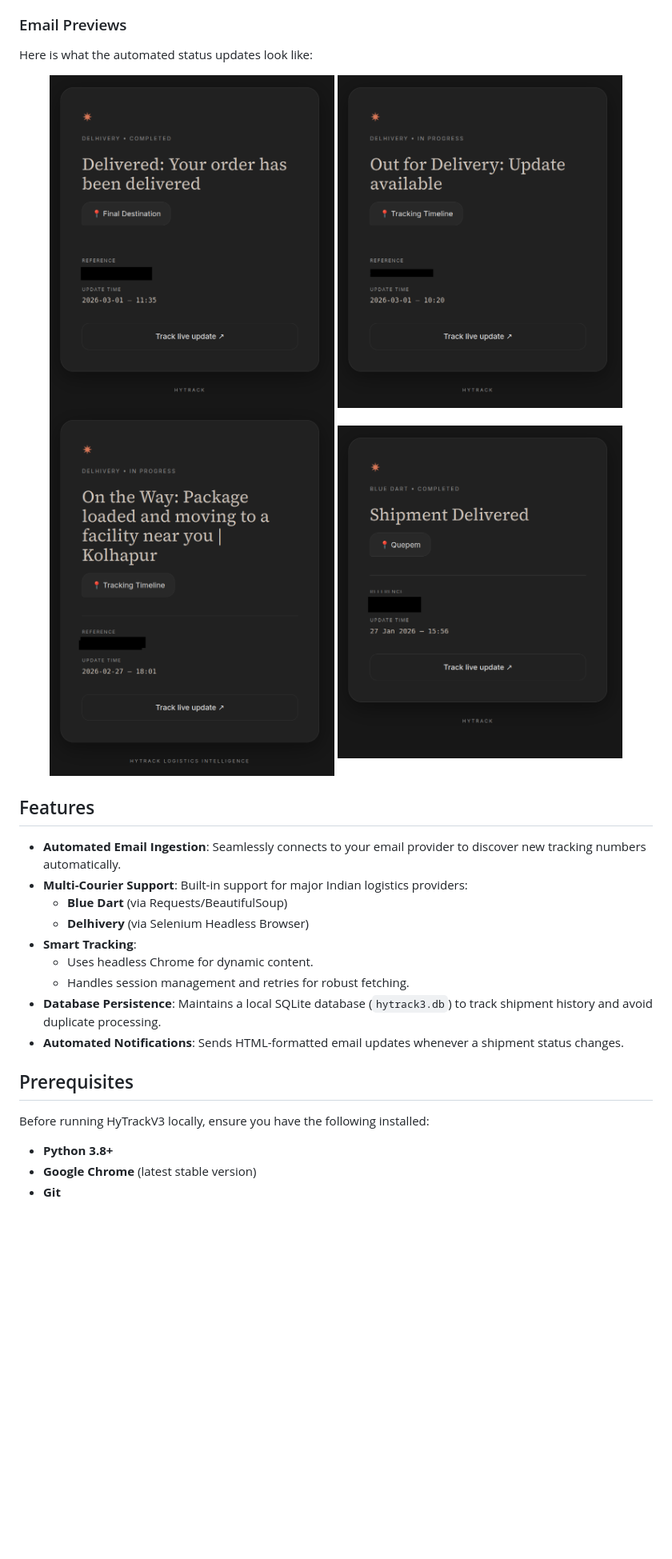
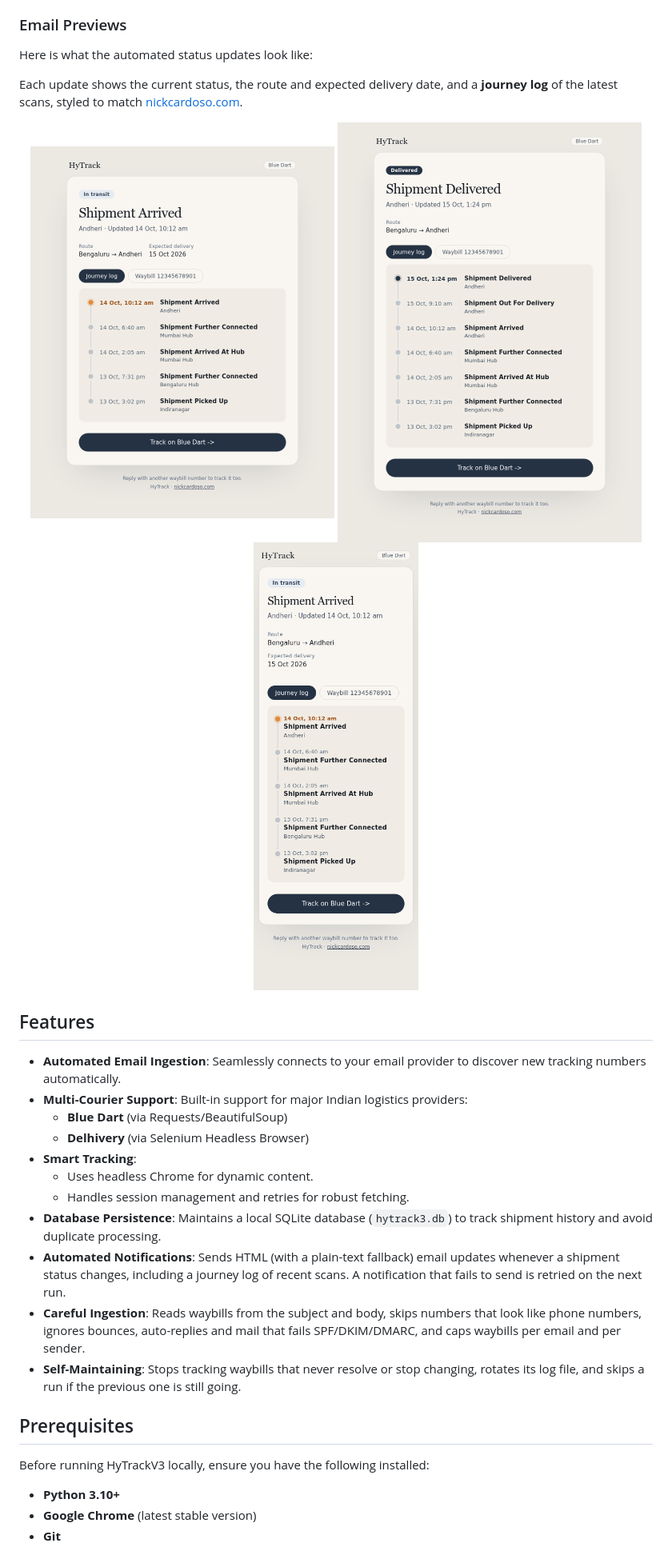
Before and after one commit to nicx17/HyTrackV3, a Markdown page: README.md, the part around one of its changes. Shown at 80% size. Rendered like a GitHub page; pictures changed too: assets/email_delivered.png (added), assets/email_in_transit.png (added), assets/email_mobile.png (added); blank space fills up the shorter version.

```diff
--- a/README.md
+++ b/README.md
@@ -22,12 +22,13 @@ The system will ingest your tracking number, start monitoring the package, and s
 
 Here is what the automated status updates look like:
 
+Each update shows the current status, the route and expected delivery date, and a **journey log** of the latest scans, styled to match [nickcardoso.com](https://nickcardoso.com).
+
 <p align="center">
-  <img src="assets/delivered_delhivery.png" width="45%" alt="Delivered Status (Delhivery)" />
-  <img src="assets/out_for_delivery_delhivery.png" width="45%" alt="Out for Delivery" />
+  <img src="assets/email_in_transit.png" width="48%" alt="In-transit update with journey log" />
+  <img src="assets/email_delivered.png" width="48%" alt="Delivered update" />
   <br>
-  <img src="assets/on_the_way.png" width="45%" alt="In Transit" />
-  <img src="assets/delivered_bluedart.png" width="45%" alt="Delivered Status (Blue Dart)" />
+  <img src="assets/email_mobile.png" width="30%" alt="Update on a phone" />
 </p>
 
 ## Features
@@ -40,13 +41,15 @@ Here is what the automated status updates look like:
     -   Uses headless Chrome for dynamic content.
     -   Handles session management and retries for robust fetching.
 -   **Database Persistence**: Maintains a local SQLite database (`hytrack3.db`) to track shipment history and avoid duplicate processing.
--   **Automated Notifications**: Sends HTML-formatted email updates whenever a shipment status changes.
+-   **Automated Notifications**: Sends HTML (with a plain-text fallback) email updates whenever a shipment status changes, including a journey log of recent scans. A notification that fails to send is retried on the next run.
+-   **Careful Ingestion**: Reads waybills from the subject and body, skips numbers that look like phone numbers, ignores bounces, auto-replies and mail that fails SPF/DKIM/DMARC, and caps waybills per email and per sender.
+-   **Self-Maintaining**: Stops tracking waybills that never resolve or stop changing, rotates its log file, and skips a run if the previous one is still going.
 
 ## Prerequisites
 
 Before running HyTrackV3 locally, ensure you have the following installed:
 
--   **Python 3.8+**
+-   **Python 3.10+**
 -   **Google Chrome** (latest stable version)
 -   **Git**
 
```
Also changed, not shown: other parts of README.md (+1 -1 lines), docs/CONFIGURATION.md (+21 -4 lines), 4 other files.
